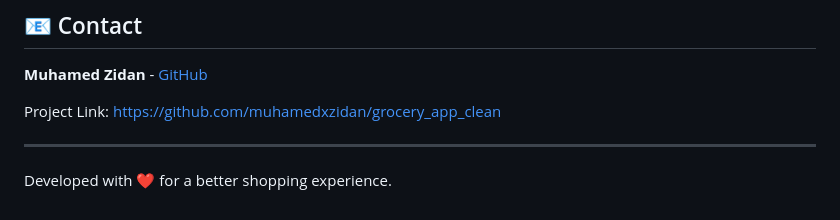
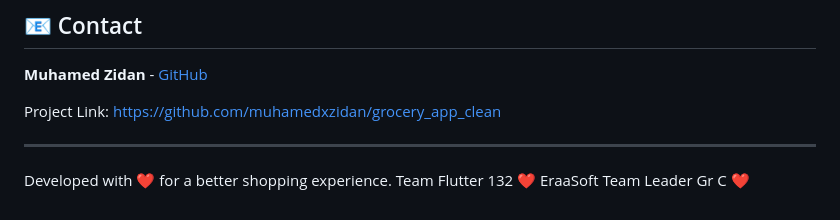
Before and after one commit to muhamedxzidan/grocery_app_clean, a Markdown page: README.md, the part around the change. Drawn GitHub-style.

Commit message:
Add team information to README

```diff
--- a/README.md
+++ b/README.md
@@ -114,3 +114,5 @@ Project Link: [https://github.com/muhamedxzidan/grocery_app_clean](https://githu
 ---
 
 Developed with ❤️ for a better shopping experience.
+Team Flutter 132  ❤️ EraaSoft
+Team Leader Gr C ❤️
```
